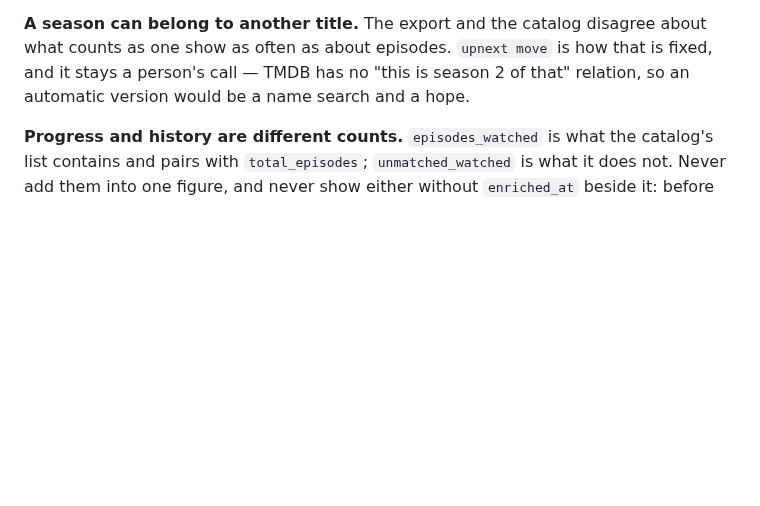
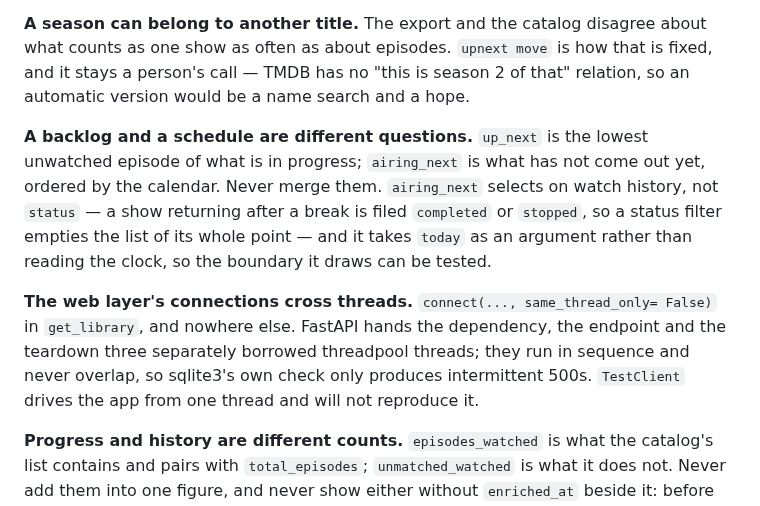
Before and after one commit to abhishekbabu/upnext, a Markdown page: AGENTS.md, the part around the change. Rendered like a GitHub page; blank space fills up the shorter version.

```diff
--- a/AGENTS.md
+++ b/AGENTS.md
@@ -89,6 +89,20 @@ about what counts as one show as often as about episodes. `upnext move` is how
 that is fixed, and it stays a person's call — TMDB has no "this is season 2 of
 that" relation, so an automatic version would be a name search and a hope.
 
+**A backlog and a schedule are different questions.** `up_next` is the lowest
+unwatched episode of what is in progress; `airing_next` is what has not come out
+yet, ordered by the calendar. Never merge them. `airing_next` selects on watch
+history, not `status` — a show returning after a break is filed `completed` or
+`stopped`, so a status filter empties the list of its whole point — and it takes
+`today` as an argument rather than reading the clock, so the boundary it draws
+can be tested.
+
+**The web layer's connections cross threads.** `connect(..., same_thread_only=
+False)` in `get_library`, and nowhere else. FastAPI hands the dependency, the
+endpoint and the teardown three separately borrowed threadpool threads; they run
+in sequence and never overlap, so sqlite3's own check only produces intermittent
+500s. `TestClient` drives the app from one thread and will not reproduce it.
+
 **Progress and history are different counts.** `episodes_watched` is what the
 catalog's list contains and pairs with `total_episodes`; `unmatched_watched` is
 what it does not. Never add them into one figure, and never show either without
```
Also changed, not shown: README.md (+16 -0 lines), docs/screenshots/airing.jpg (added), 11 other files.
